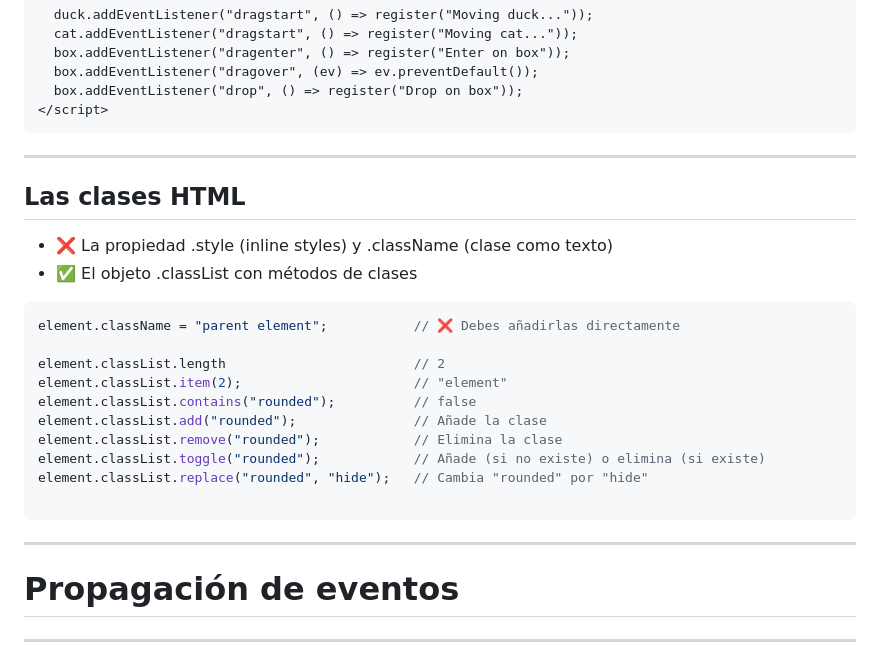
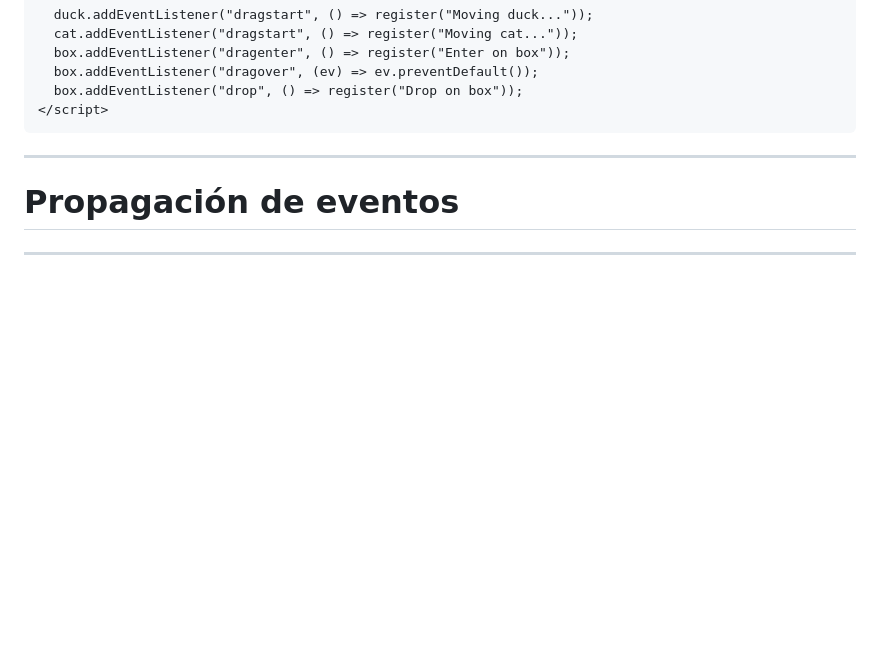
Before and after one commit to MultimediosSG/slides, a Markdown page: src/eventos/index.md, the part around the change. Rendered like a GitHub page; blank space fills up the shorter version.

Commit message:
Remove section on HTML classes and inline styles for clarity and focus on classList methods

````diff
--- a/src/eventos/index.md
+++ b/src/eventos/index.md
@@ -411,24 +411,6 @@ details.addEventListener("click", (ev) => {
   box.addEventListener("dragover", (ev) => ev.preventDefault());
   box.addEventListener("drop", () => register("Drop on box"));
 </script>
-```
-
----
-## Las clases HTML
-- ❌ La propiedad .style (inline styles) y .className (clase como texto)
-- ✅ El objeto .classList con métodos de clases
-
-```js
-element.className = "parent element";           // ❌ Debes añadirlas directamente
-
-element.classList.length                        // 2
-element.classList.item(2);                      // "element"
-element.classList.contains("rounded");          // false
-element.classList.add("rounded");               // Añade la clase
-element.classList.remove("rounded");            // Elimina la clase
-element.classList.toggle("rounded");            // Añade (si no existe) o elimina (si existe)
-element.classList.replace("rounded", "hide");   // Cambia "rounded" por "hide"
-
 ```
 
 ---
````
